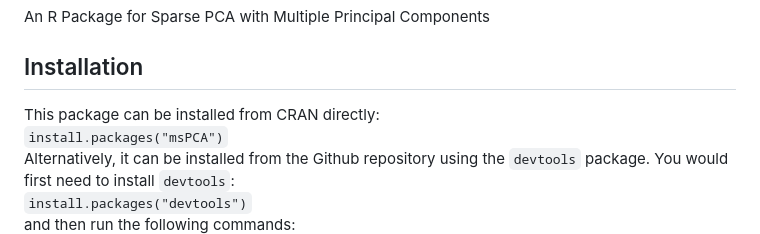
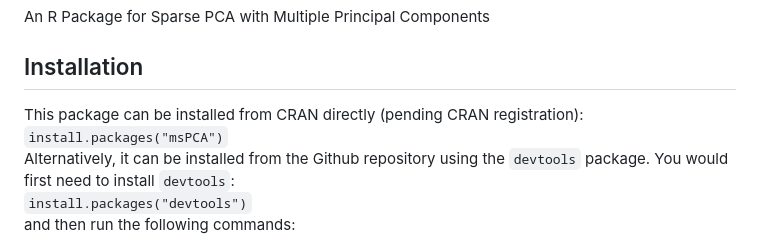
Before and after one commit to jeanpauphilet/msPCA, a Markdown page: README.md, the part around the change. GitHub-like rendering.

```diff
--- a/README.md
+++ b/README.md
@@ -2,7 +2,7 @@
 An R Package for Sparse PCA with Multiple Principal Components
 
 ## Installation
-This package can be installed from CRAN directly:
+This package can be installed from CRAN directly (pending CRAN registration):
 <br />`install.packages("msPCA")`<br />
 Alternatively, it can be installed from the Github repository using the `devtools` package. You would first need to install `devtools`:
 <br />`install.packages("devtools")`<br />
```
